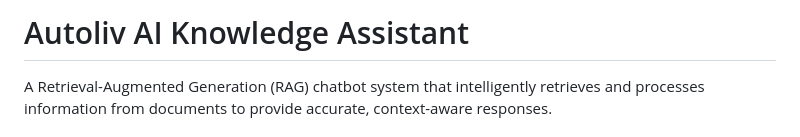
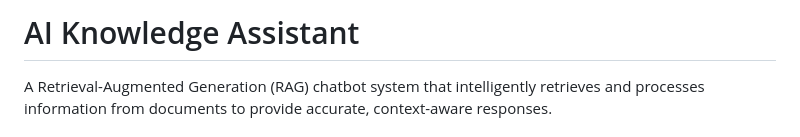
Before and after one commit to pallavme2020/Projrct-chatbot, a Markdown page: README.md, the part around the change. Rendered like a GitHub page.

```diff
--- a/README.md
+++ b/README.md
@@ -1,4 +1,4 @@
-# Autoliv AI Knowledge Assistant
+#  AI Knowledge Assistant
 
 A Retrieval-Augmented Generation (RAG) chatbot system that intelligently retrieves and processes information from documents to provide accurate, context-aware responses.
 
```
